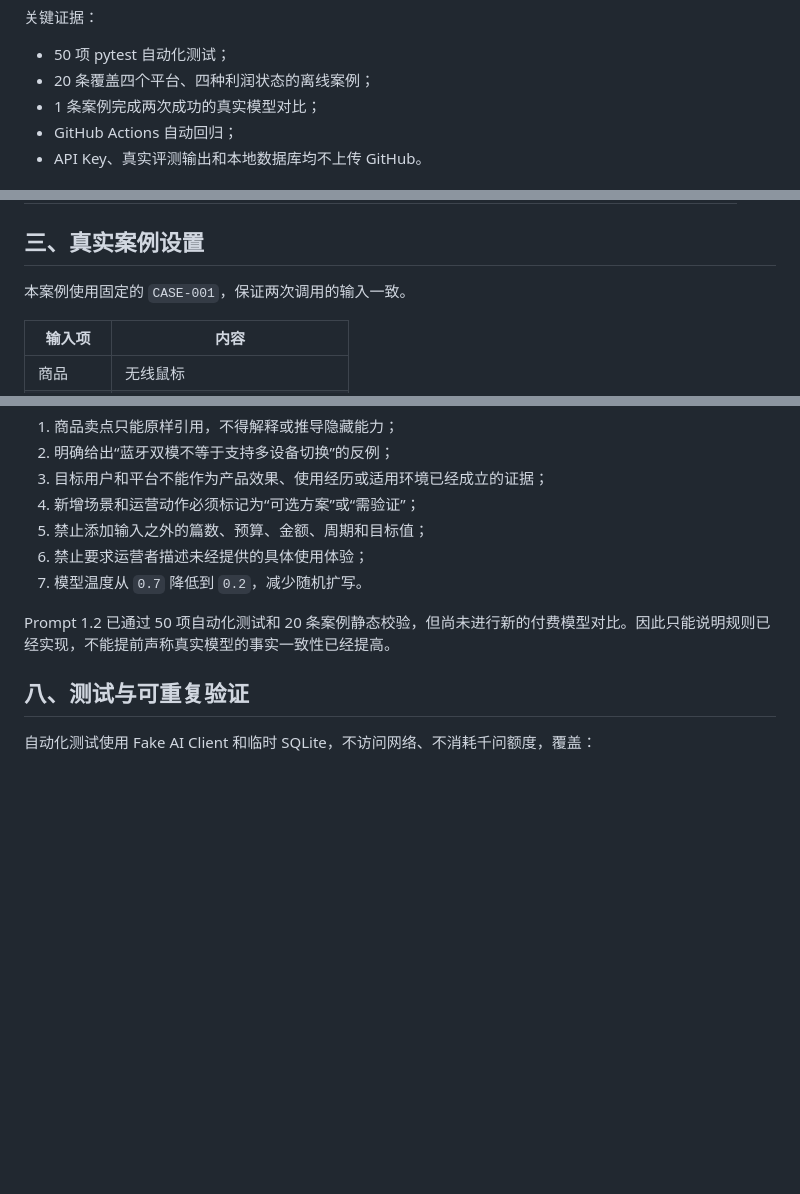
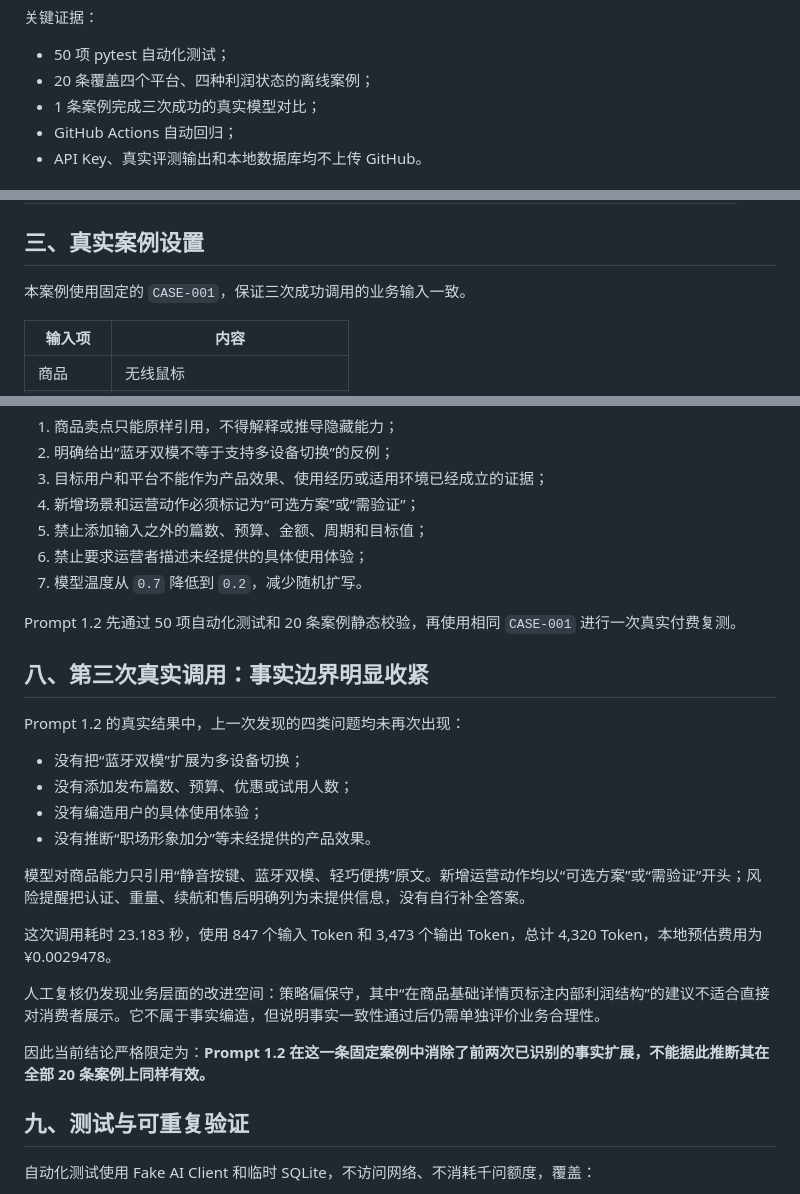
Before and after one commit to sqiqia/ecommerce-ai-agent, a Markdown page: docs/CASE_STUDY.md, 3 parts joined by grey strips. Drawn GitHub-style; blank space fills up the shorter version.

```diff
--- a/docs/CASE_STUDY.md
+++ b/docs/CASE_STUDY.md
@@ -16,7 +16,7 @@
 
 - 50 项 pytest 自动化测试；
 - 20 条覆盖四个平台、四种利润状态的离线案例；
-- 1 条案例完成两次成功的真实模型对比；
+- 1 条案例完成三次成功的真实模型对比；
 - GitHub Actions 自动回归；
 - API Key、真实评测输出和本地数据库均不上传 GitHub。
 
@@ -58,7 +58,7 @@ flowchart LR
 
 ## 三、真实案例设置
 
-本案例使用固定的 `CASE-001`，保证两次调用的输入一致。
+本案例使用固定的 `CASE-001`，保证三次成功调用的业务输入一致。
 
 | 输入项 | 内容 |
 |---|---|
@@ -160,9 +160,26 @@ Prompt 明确规定只有用户输入和利润工具结果可以作为事实，
 6. 禁止要求运营者描述未经提供的具体使用体验；
 7. 模型温度从 `0.7` 降低到 `0.2`，减少随机扩写。
 
-Prompt 1.2 已通过 50 项自动化测试和 20 条案例静态校验，但尚未进行新的付费模型对比。因此只能说明规则已经实现，不能提前声称真实模型的事实一致性已经提高。
+Prompt 1.2 先通过 50 项自动化测试和 20 条案例静态校验，再使用相同 `CASE-001` 进行一次真实付费复测。
 
-## 八、测试与可重复验证
+## 八、第三次真实调用：事实边界明显收紧
+
+Prompt 1.2 的真实结果中，上一次发现的四类问题均未再次出现：
+
+- 没有把“蓝牙双模”扩展为多设备切换；
+- 没有添加发布篇数、预算、优惠或试用人数；
+- 没有编造用户的具体使用体验；
+- 没有推断“职场形象加分”等未经提供的产品效果。
+
+模型对商品能力只引用“静音按键、蓝牙双模、轻巧便携”原文。新增运营动作均以“可选方案”或“需验证”开头；风险提醒把认证、重量、续航和售后明确列为未提供信息，没有自行补全答案。
+
+这次调用耗时 23.183 秒，使用 847 个输入 Token 和 3,473 个输出 Token，总计 4,320 Token，本地预估费用为 ¥0.0029478。
+
+人工复核仍发现业务层面的改进空间：策略偏保守，其中“在商品基础详情页标注内部利润结构”的建议不适合直接对消费者展示。它不属于事实编造，但说明事实一致性通过后仍需单独评价业务合理性。
+
+因此当前结论严格限定为：**Prompt 1.2 在这一条固定案例中消除了前两次已识别的事实扩展，不能据此推断其在全部 20 条案例上同样有效。**
+
+## 九、测试与可重复验证
 
 自动化测试使用 Fake AI Client 和临时 SQLite，不访问网络、不消耗千问额度，覆盖：
 
```
Also changed, not shown: other parts of docs/CASE_STUDY.md (+24 -22 lines), README.md (+1 -1 lines).
